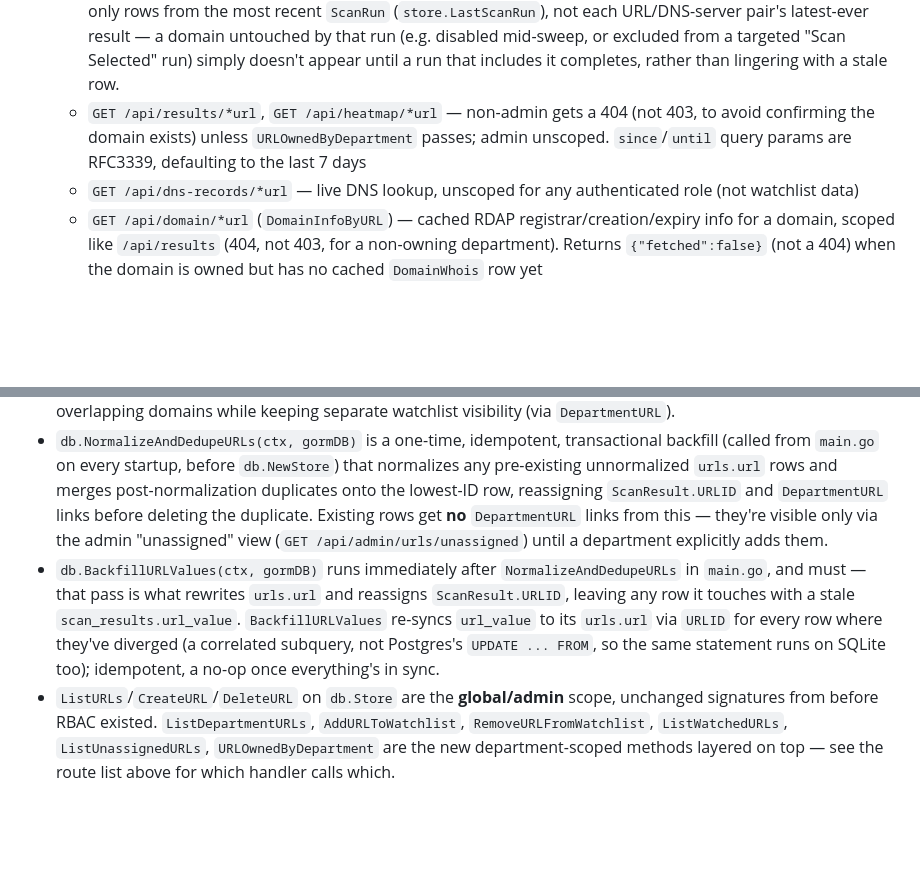
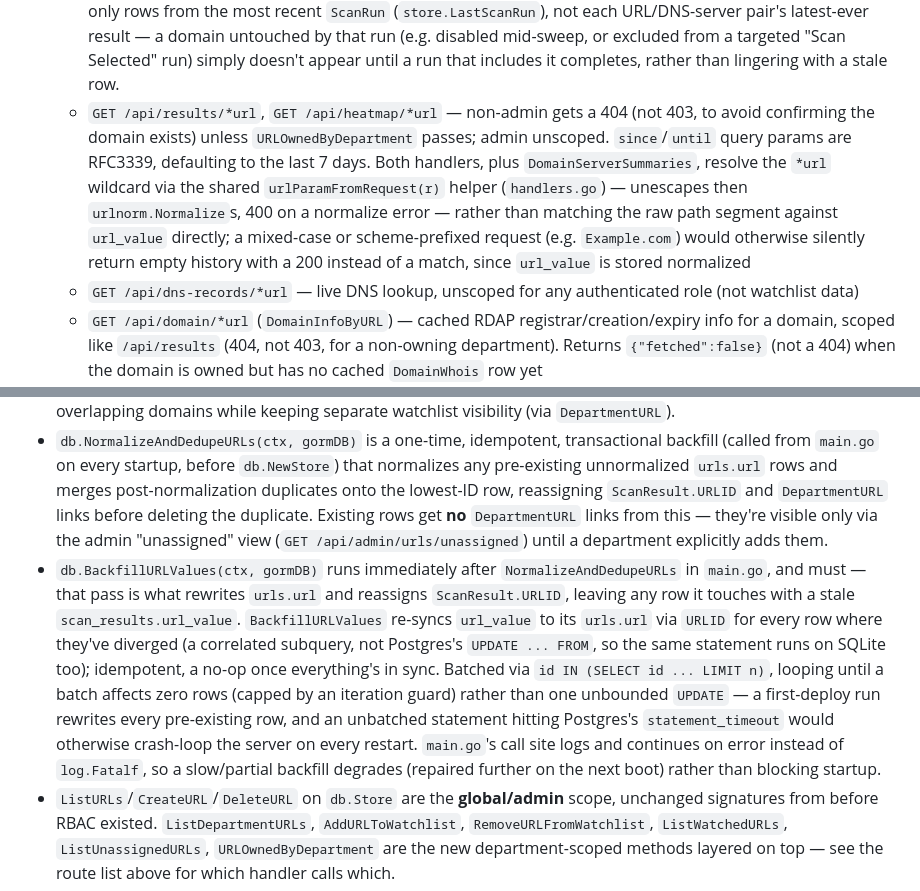
Before and after one commit to afifhaziq/dns-compliance, a Markdown page: CLAUDE.md, 2 parts joined by grey strips. Drawn GitHub-style; blank space fills up the shorter version.

Commit message:
docs: sync CLAUDE.md with url normalization and backfill-batching fixes
Covers the three commits since the last sync: urlParamFromRequest applied
to the *url GET handlers, BackfillURLValues batched + non-fatal, and the
results-table link href using the normalized hostname.

Co-Authored-By: Claude Sonnet 5 <noreply@anthropic.com>

```diff
--- a/CLAUDE.md
+++ b/CLAUDE.md
@@ -187,7 +187,7 @@ The tool checks ISP takedown compliance. A site that **resolves DNS** is a **vio
   - `GET /api/scan/progress` — per-DNS-server result counts for the active scan run (polled by dashboard); `total_urls` reflects `ListWatchedURLs` (domains on at least one watchlist), not the global pool
   - `GET /api/scan/progress/stream` — SSE endpoint; server pushes the same `ScanProgressResponse` JSON whenever the `Broadcaster` publishes (crawler calls this implicitly via gRPC `Submit`)
   - `GET /api/results` — admin: global `LatestResults`; non-admin: `LatestResultsForDepartment`. Both return only rows from the most recent `ScanRun` (`store.LastScanRun`), not each URL/DNS-server pair's latest-ever result — a domain untouched by that run (e.g. disabled mid-sweep, or excluded from a targeted "Scan Selected" run) simply doesn't appear until a run that includes it completes, rather than lingering with a stale row.
-  - `GET /api/results/*url`, `GET /api/heatmap/*url` — non-admin gets a 404 (not 403, to avoid confirming the domain exists) unless `URLOwnedByDepartment` passes; admin unscoped. `since`/`until` query params are RFC3339, defaulting to the last 7 days
+  - `GET /api/results/*url`, `GET /api/heatmap/*url` — non-admin gets a 404 (not 403, to avoid confirming the domain exists) unless `URLOwnedByDepartment` passes; admin unscoped. `since`/`until` query params are RFC3339, defaulting to the last 7 days. Both handlers, plus `DomainServerSummaries`, resolve the `*url` wildcard via the shared `urlParamFromRequest(r)` helper (`handlers.go`) — unescapes then `urlnorm.Normalize`s, 400 on a normalize error — rather than matching the raw path segment against `url_value` directly; a mixed-case or scheme-prefixed request (e.g. `Example.com`) would otherwise silently return empty history with a 200 instead of a match, since `url_value` is stored normalized
   - `GET /api/dns-records/*url` — live DNS lookup, unscoped for any authenticated role (not watchlist data)
   - `GET /api/domain/*url` (`DomainInfoByURL`) — cached RDAP registrar/creation/expiry info for a domain, scoped like `/api/results` (404, not 403, for a non-owning department). Returns `{"fetched":false}` (not a 404) when the domain is owned but has no cached `DomainWhois` row yet
   - `GET /api/favicon/*url` (`FaviconByURL`) — server-cached favicon bytes for a domain, unscoped for any authenticated role (not watchlist data); see "Favicon caching" below
@@ -251,7 +251,7 @@ The tool checks ISP takedown compliance. A site that **resolves DNS** is a **vio
 - `urlnorm.Normalize(raw string) (string, error)` canonicalizes any input (`https://Example.com/`, `example.com`, etc.) down to a lowercase bare hostname — strips scheme, userinfo, path, query, fragment, port, trailing dot. This is a separate, new package — **do not** reuse `pipeline.normalizeURL` (`internal/pipeline/pipeline.go`), which only prefixes a scheme for crawling and must keep working exactly as today.
 - `URL.URL` is expected to always be normalized by the time it's stored. `postgresStore.CreateURL` normalizes + `FirstOrCreate`s by the normalized value, so the same domain added in different raw formats by different departments always resolves to one shared row — this is what lets departments share scan history for overlapping domains while keeping separate watchlist visibility (via `DepartmentURL`).
 - `db.NormalizeAndDedupeURLs(ctx, gormDB)` is a one-time, idempotent, transactional backfill (called from `main.go` on every startup, before `db.NewStore`) that normalizes any pre-existing unnormalized `urls.url` rows and merges post-normalization duplicates onto the lowest-ID row, reassigning `ScanResult.URLID` and `DepartmentURL` links before deleting the duplicate. Existing rows get **no** `DepartmentURL` links from this — they're visible only via the admin "unassigned" view (`GET /api/admin/urls/unassigned`) until a department explicitly adds them.
-- `db.BackfillURLValues(ctx, gormDB)` runs immediately after `NormalizeAndDedupeURLs` in `main.go`, and must — that pass is what rewrites `urls.url` and reassigns `ScanResult.URLID`, leaving any row it touches with a stale `scan_results.url_value`. `BackfillURLValues` re-syncs `url_value` to its `urls.url` via `URLID` for every row where they've diverged (a correlated subquery, not Postgres's `UPDATE ... FROM`, so the same statement runs on SQLite too); idempotent, a no-op once everything's in sync.
+- `db.BackfillURLValues(ctx, gormDB)` runs immediately after `NormalizeAndDedupeURLs` in `main.go`, and must — that pass is what rewrites `urls.url` and reassigns `ScanResult.URLID`, leaving any row it touches with a stale `scan_results.url_value`. `BackfillURLValues` re-syncs `url_value` to its `urls.url` via `URLID` for every row where they've diverged (a correlated subquery, not Postgres's `UPDATE ... FROM`, so the same statement runs on SQLite too); idempotent, a no-op once everything's in sync. Batched via `id IN (SELECT id ... LIMIT n)`, looping until a batch affects zero rows (capped by an iteration guard) rather than one unbounded `UPDATE` — a first-deploy run rewrites every pre-existing row, and an unbatched statement hitting Postgres's `statement_timeout` would otherwise crash-loop the server on every restart. `main.go`'s call site logs and continues on error instead of `log.Fatalf`, so a slow/partial backfill degrades (repaired further on the next boot) rather than blocking startup.
 - `ListURLs`/`CreateURL`/`DeleteURL` on `db.Store` are the **global/admin** scope, unchanged signatures from before RBAC existed. `ListDepartmentURLs`, `AddURLToWatchlist`, `RemoveURLFromWatchlist`, `ListWatchedURLs`, `ListUnassignedURLs`, `URLOwnedByDepartment` are the new department-scoped methods layered on top — see the route list above for which handler calls which.
 
 ### Storage (`internal/storage/`)
```
Also changed, not shown: other parts of CLAUDE.md (+1 -1 lines).
